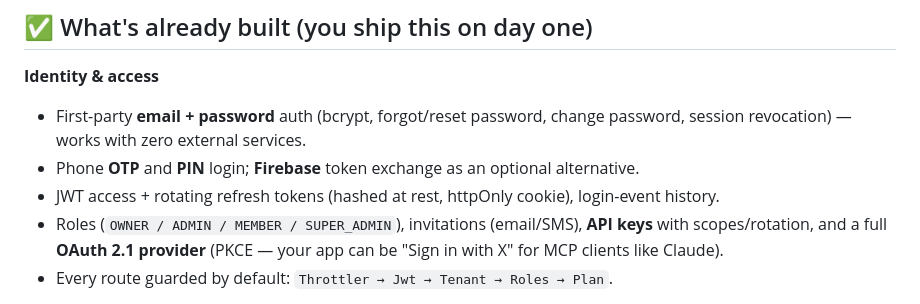
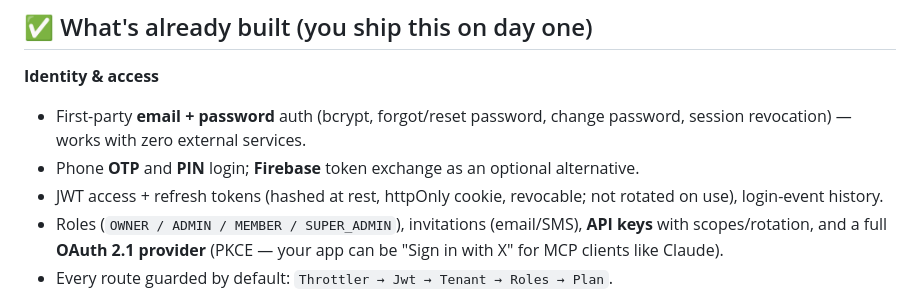
Before and after one commit to ajaynarang/app-foundation, a Markdown page: docs/WHAT-YOU-GET.md, the part around the change. Drawn GitHub-style.

```diff
--- a/docs/WHAT-YOU-GET.md
+++ b/docs/WHAT-YOU-GET.md
@@ -45,7 +45,8 @@ Open `http://localhost:3000/login`, sign in as the owner, and you're inside a li
 - First-party **email + password** auth (bcrypt, forgot/reset password, change password,
   session revocation) — works with zero external services.
 - Phone **OTP** and **PIN** login; **Firebase** token exchange as an optional alternative.
-- JWT access + rotating refresh tokens (hashed at rest, httpOnly cookie), login-event history.
+- JWT access + refresh tokens (hashed at rest, httpOnly cookie, revocable; not rotated on use),
+  login-event history.
 - Roles (`OWNER / ADMIN / MEMBER / SUPER_ADMIN`), invitations (email/SMS), **API keys**
   with scopes/rotation, and a full **OAuth 2.1 provider** (PKCE — your app can be
   "Sign in with X" for MCP clients like Claude).
```
Also changed, not shown: CLAUDE.md (+5 -2 lines), README.md (+3 -1 lines).
